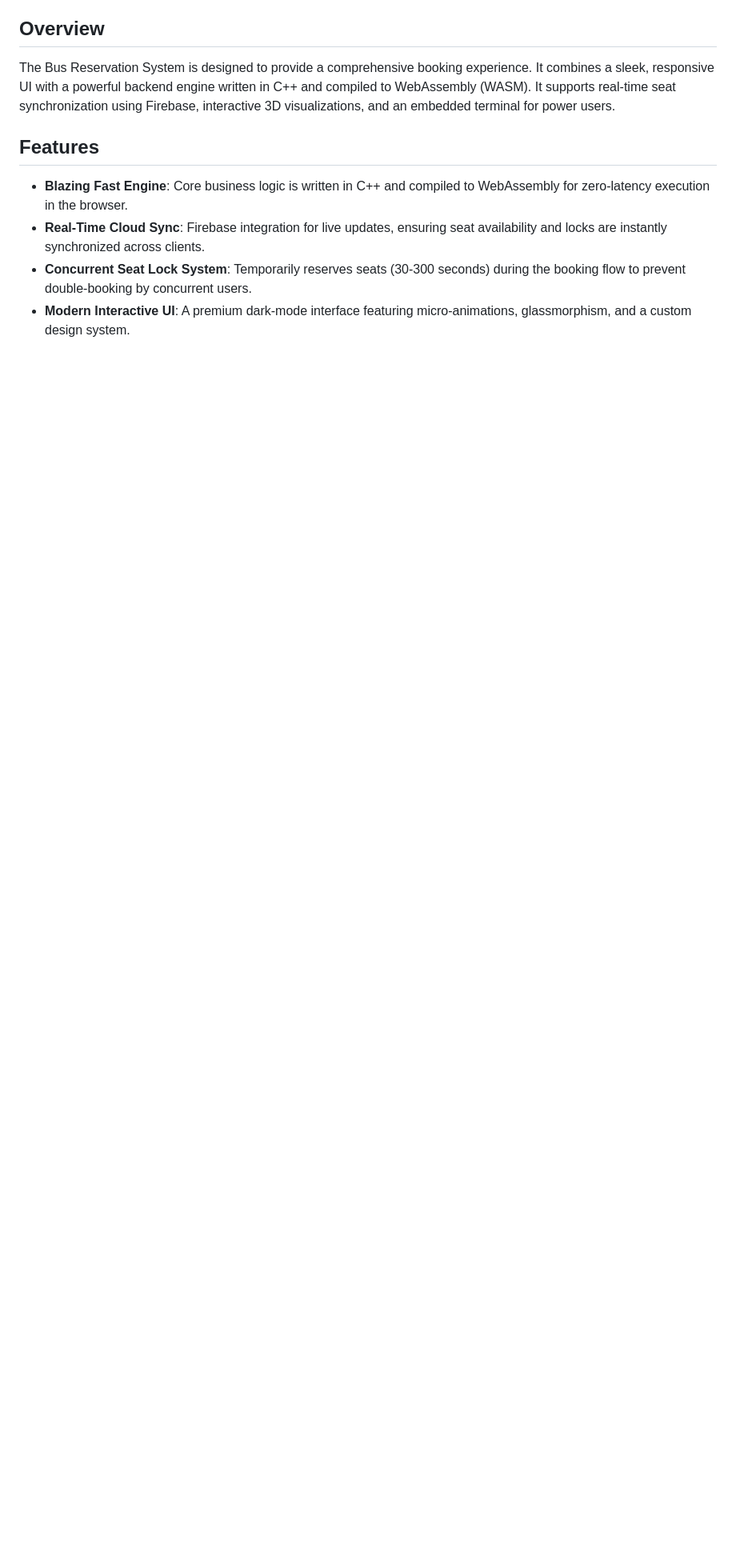
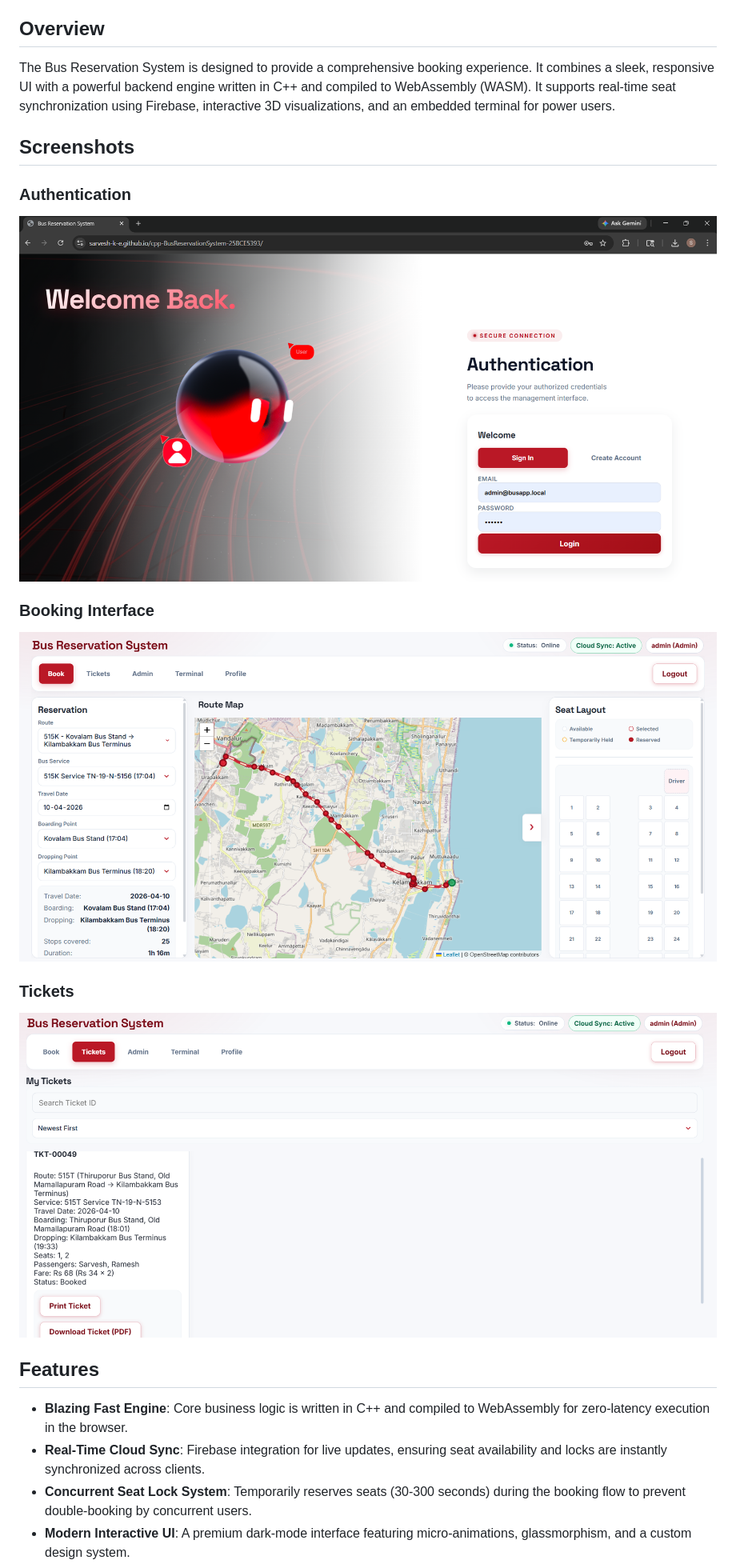
Before and after one commit to Sarvesh-K-E/bus-reservation-mini-project, a Markdown page: README.md, the part around the change. Shown at 80% size. GitHub-like rendering; blank space fills up the shorter version.

```diff
--- a/README.md
+++ b/README.md
@@ -5,6 +5,17 @@ A modern, high-performance web-based Bus Reservation System built to showcase th
 ## Overview
 
 The Bus Reservation System is designed to provide a comprehensive booking experience. It combines a sleek, responsive UI with a powerful backend engine written in C++ and compiled to WebAssembly (WASM). It supports real-time seat synchronization using Firebase, interactive 3D visualizations, and an embedded terminal for power users.
+
+## Screenshots
+
+### Authentication
+![Authentication](screenshots/image1.png)
+
+### Booking Interface
+![Booking Interface](screenshots/image2.png)
+
+### Tickets
+![Tickets](screenshots/image3.png)
 
 ## Features
 
```
